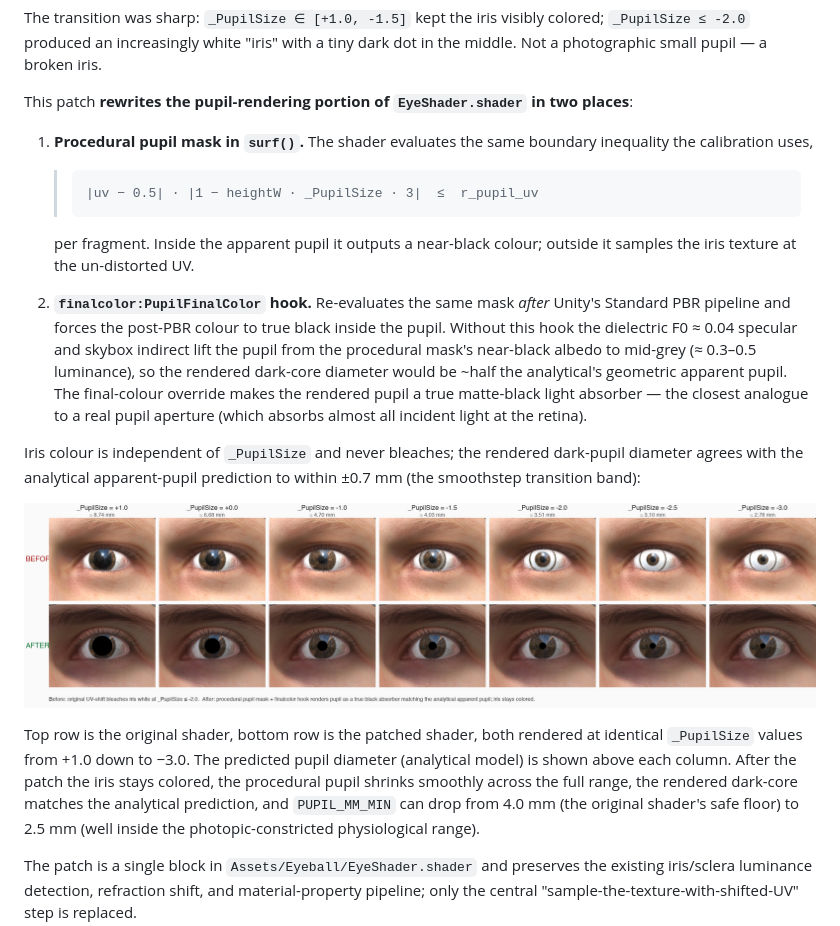
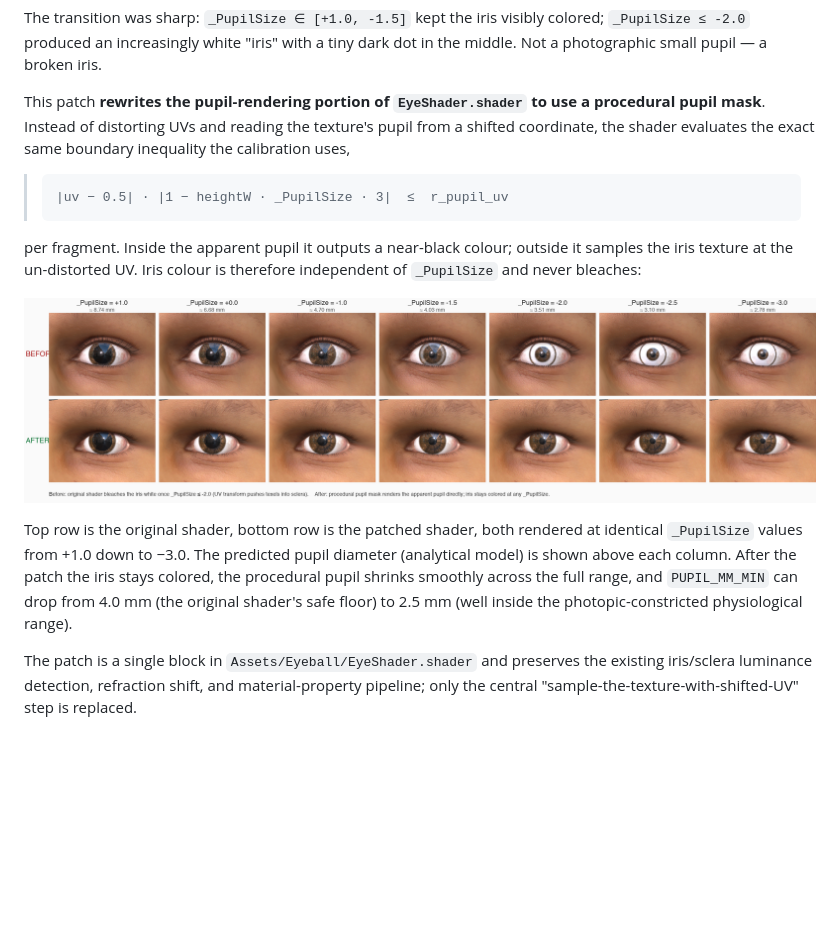
Before and after one commit to alexanderdsmith/UnityEyes2, a Markdown page: docs/iris-pupil-mm-calibration.md, the part around the change. Rendered like a GitHub page; pictures changed too: docs/figures/pupil-shader-fix.png; blank space fills up the shorter version.

Commit message:
Revert "Make procedural pupil a true black absorber via finalcolor hook"
This reverts commit b1af681a82f84bee367fea72503d551f555860a3.

````diff
--- a/docs/iris-pupil-mm-calibration.md
+++ b/docs/iris-pupil-mm-calibration.md
@@ -126,32 +126,17 @@ visibly colored; `_PupilSize ≤ -2.0` produced an increasingly white
 pupil — a broken iris.
 
 This patch **rewrites the pupil-rendering portion of `EyeShader.shader`
-in two places**:
+to use a procedural pupil mask**. Instead of distorting UVs and reading
+the texture's pupil from a shifted coordinate, the shader evaluates the
+exact same boundary inequality the calibration uses,
 
-1. **Procedural pupil mask in `surf()`.** The shader evaluates the
-   same boundary inequality the calibration uses,
+> ```
+> |uv − 0.5| · |1 − heightW · _PupilSize · 3|  ≤  r_pupil_uv
+> ```
 
-   > ```
-   > |uv − 0.5| · |1 − heightW · _PupilSize · 3|  ≤  r_pupil_uv
-   > ```
-
-   per fragment. Inside the apparent pupil it outputs a near-black
-   colour; outside it samples the iris texture at the un-distorted UV.
-
-2. **`finalcolor:PupilFinalColor` hook.** Re-evaluates the same mask
-   *after* Unity's Standard PBR pipeline and forces the post-PBR
-   colour to true black inside the pupil. Without this hook the
-   dielectric F0 ≈ 0.04 specular and skybox indirect lift the pupil
-   from the procedural mask's near-black albedo to mid-grey
-   (≈ 0.3–0.5 luminance), so the rendered dark-core diameter
-   would be ~half the analytical's geometric apparent pupil. The
-   final-colour override makes the rendered pupil a true matte-black
-   light absorber — the closest analogue to a real pupil aperture
-   (which absorbs almost all incident light at the retina).
-
-Iris colour is independent of `_PupilSize` and never bleaches; the
-rendered dark-pupil diameter agrees with the analytical apparent-pupil
-prediction to within ±0.7 mm (the smoothstep transition band):
+per fragment. Inside the apparent pupil it outputs a near-black colour;
+outside it samples the iris texture at the un-distorted UV. Iris colour
+is therefore independent of `_PupilSize` and never bleaches:
 
 ![Shader fix: before vs after](figures/pupil-shader-fix.png)
 
@@ -159,8 +144,7 @@ Top row is the original shader, bottom row is the patched shader, both
 rendered at identical `_PupilSize` values from +1.0 down to −3.0. The
 predicted pupil diameter (analytical model) is shown above each column.
 After the patch the iris stays colored, the procedural pupil shrinks
-smoothly across the full range, the rendered dark-core matches the
-analytical prediction, and `PUPIL_MM_MIN` can drop from 4.0 mm
+smoothly across the full range, and `PUPIL_MM_MIN` can drop from 4.0 mm
 (the original shader's safe floor) to 2.5 mm (well inside the
 photopic-constricted physiological range).
 
````
Also changed, not shown: 1 other file.
